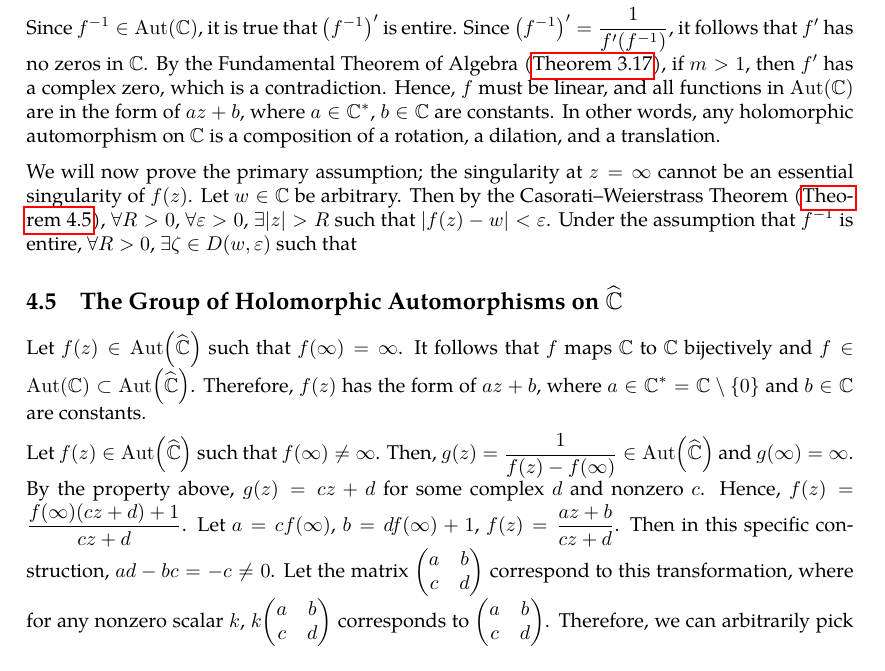
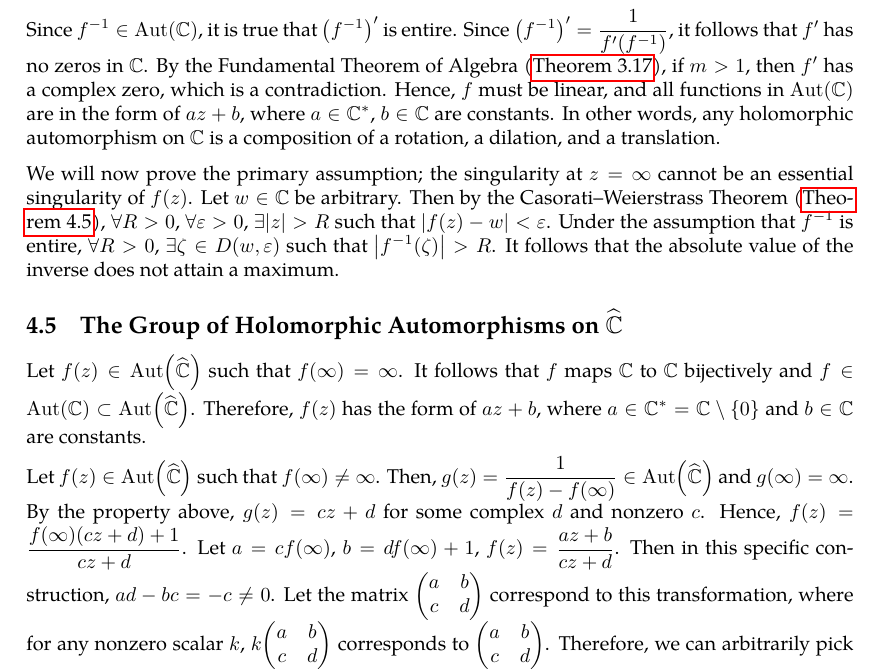
Before and after one commit to slipperking/complex-analysis-latex, a LaTeX document (main.tex): part of page 81 of 84, cut so that both start at the same text. Compiled offline with pdfLaTeX.

Commit message:
overleaf_to_git (Mon Jun 30 22:32:07 2025 -0700): update main.tex from r16400 to r16402

```diff
--- a/main.tex
+++ b/main.tex
@@ -2027,7 +2027,7 @@ Let \(f:\mathbb{C}\to\mathbb{C}\) be an entire automorphism, or that \(f\in\Aut(
 
 Since \(f^{-1}\in\Aut(\mathbb{C})\), it is true that \(\qty(f^{-1})'\) is entire. Since \(\qty(f^{-1})'=\frac{1}{f'\qty(f^{-1})}\), it follows that \(f'\) has no zeros in \(\mathbb{C}\). By the Fundamental Theorem of Algebra (\autoref{thm:fundamentaltheoremofalgebra}), if \(m>1\), then \(f'\) has a complex zero, which is a contradiction. Hence, \(f\) must be linear, and all functions in \(\Aut(\mathbb{C})\) are in the form of \(az+b\), where \(a\in\mathbb{C}^*\), \(b\in\mathbb{C}\) are constants. In other words, any holomorphic automorphism on \(\mathbb{C}\) is a composition of a rotation, a dilation, and a translation.
 
-We will now prove the primary assumption; the singularity at \(z=\infty\) cannot be an essential singularity of \(f(z)\). Let \(w\in\mathbb{C}\) be arbitrary. Then by the Casorati--Weierstrass Theorem (\autoref{thm:casoratiweierstrass}), \(\forall R>0\), \(\forall\varepsilon>0\), \(\exists |z|>R\) such that \(|f(z)-w|<\varepsilon\). Under the assumption that \(f^{-1}\) is entire, \(\forall R>0\), \(\exists\zeta\in D(w,\varepsilon)\) such that
+We will now prove the primary assumption; the singularity at \(z=\infty\) cannot be an essential singularity of \(f(z)\). Let \(w\in\mathbb{C}\) be arbitrary. Then by the Casorati--Weierstrass Theorem (\autoref{thm:casoratiweierstrass}), \(\forall R>0\), \(\forall\varepsilon>0\), \(\exists |z|>R\) such that \(|f(z)-w|<\varepsilon\). Under the assumption that \(f^{-1}\) is entire, \(\forall R>0\), \(\exists\zeta\in D(w,\varepsilon)\) such that \(\abs{f^{-1}(\zeta)}>R\). It follows that the absolute value of the inverse does not attain a maximum.
 \subsection{The Group of Holomorphic Automorphisms on \texorpdfstring{\(\riemannsphere\)}{the riemannsphere}}
 Let \(f(z)\in \Aut\qty(\riemannsphere)\) such that \(f(\infty)=\infty\). It follows that \(f\) maps \(\mathbb{C}\) to \(\mathbb{C}\) bijectively and \(f\in\Aut(\mathbb{C})\subset\Aut\qty(\riemannsphere)\). Therefore, \(f(z)\) has the form of \(az+b\), where \(a\in\mathbb{C}^*=\mathbb{C}\setminus\qty{0}\) and \(b\in\mathbb{C}\) are constants.
 
```
